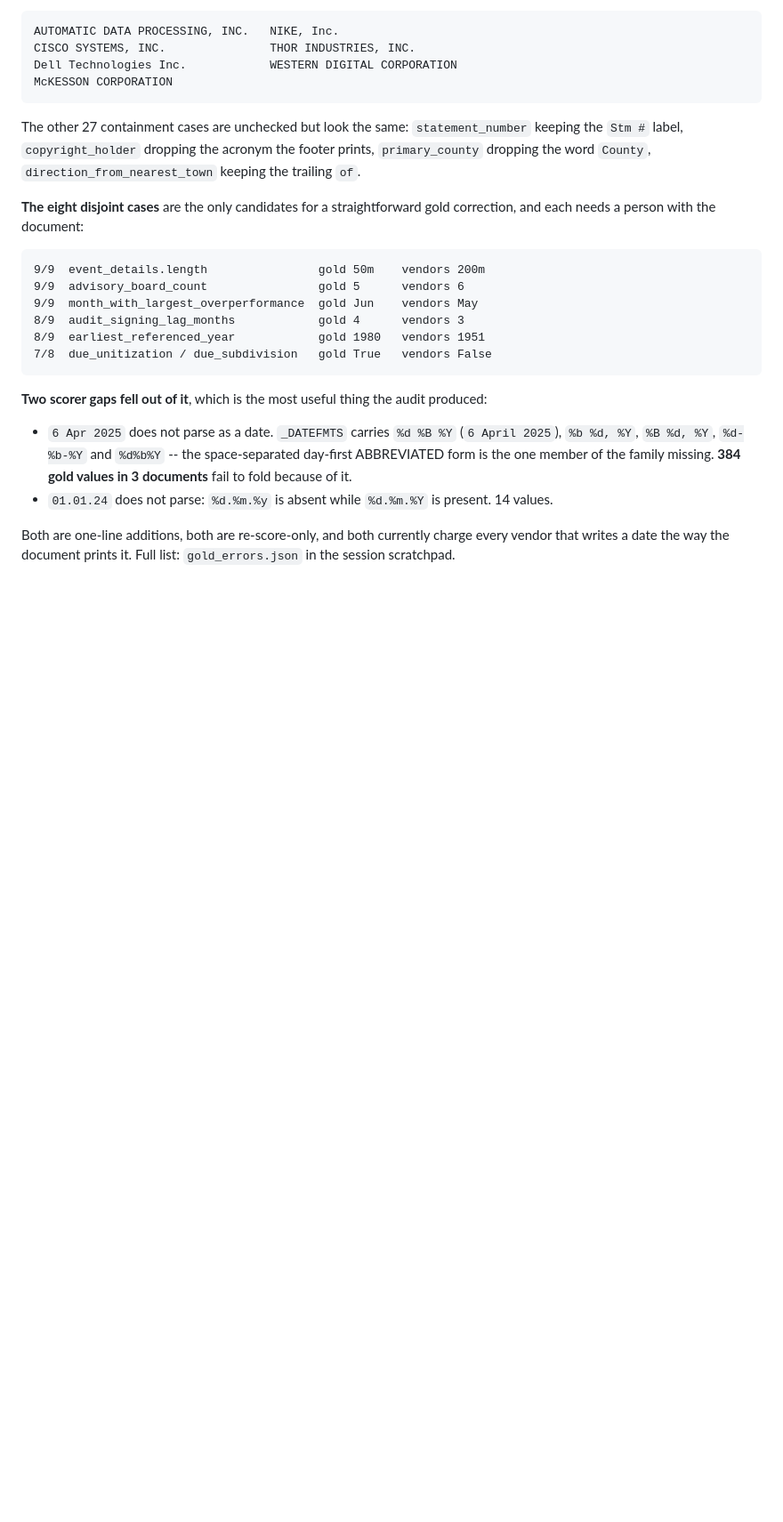
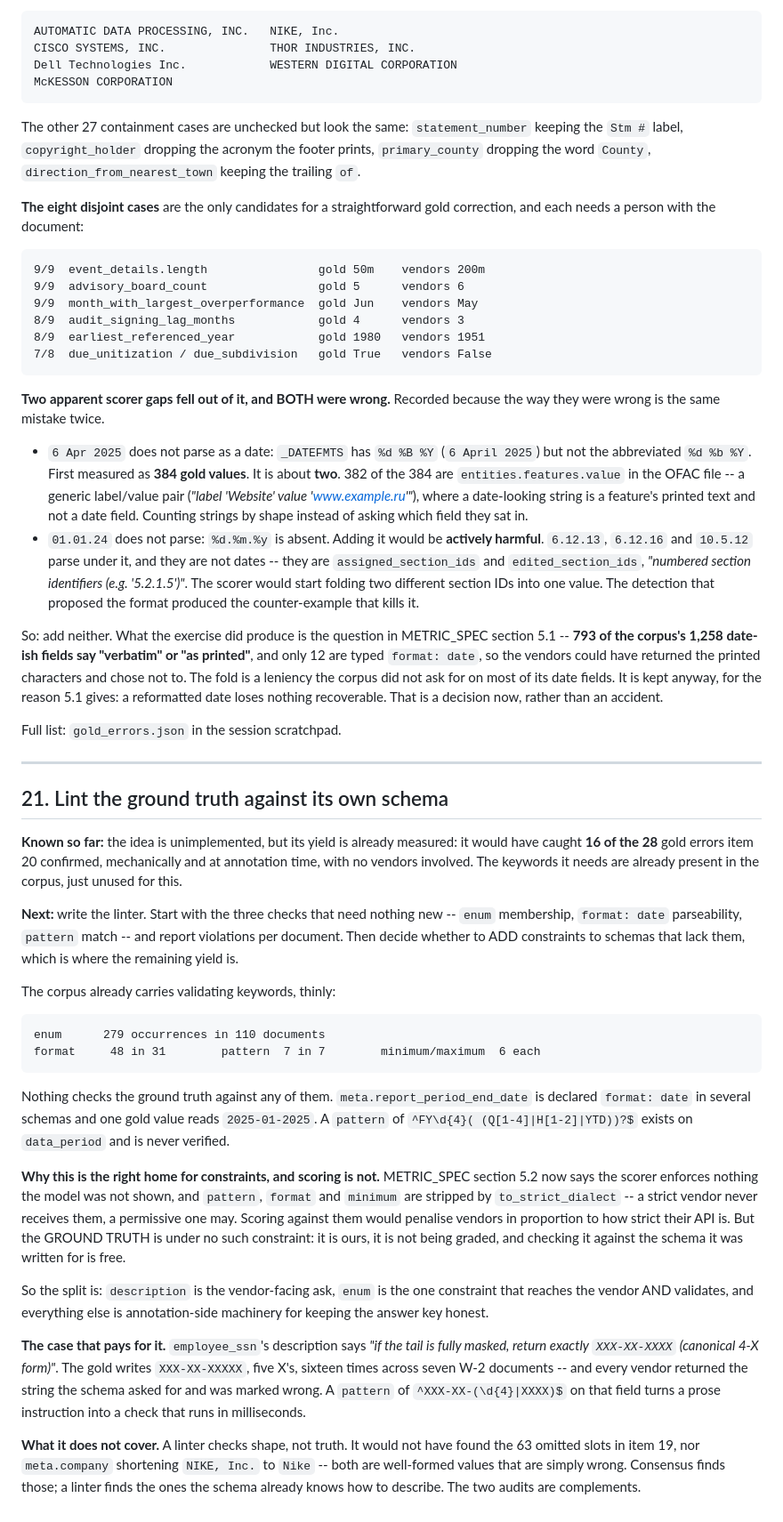
Before and after one commit to datalab-to/omni_extract_bench, a Markdown page: TO_LOOK_AT.md, the part around one of its changes. Shown at 89% size. Rendered like a GitHub page; blank space fills up the shorter version.

Commit message:
Retract the two date formats; propose linting gold against its schema
Item 20 proposed adding `%d %b %Y` and `%d.%m.%y` to `_DATEFMTS`. Both were wrong, in the same
way, and the retraction is recorded rather than the item quietly edited.

`%d %b %Y` was measured at 384 affected gold values. It is about two: 382 of them are
`entities.features.value` in the OFAC file, a generic label/value pair where a date-shaped
string is a feature's printed text and not a date field. Counting strings by shape without
asking which field they sat in.

`%d.%m.%y` would be actively harmful. `6.12.13`, `6.12.16` and `10.5.12` all parse under it
and none is a date -- they are `assigned_section_ids` and `edited_section_ids`, "numbered
section identifiers (e.g. '5.2.1.5')". Adding it would silently fold two different section IDs
into one value. The detection that proposed the format produced the counter-example.

Item 21 proposes the thing that would actually have helped: check the ground truth against the
schema it was written for. 16 of item 20's 28 confirmed gold errors are `employee_ssn`, whose
description says return exactly `XXX-XX-XXXX` and whose gold has five X's -- a `pattern` turns
that into a check that runs. The corpus already carries `enum` (279), `format` (48) and
`pattern` (7), and nothing verifies the gold against any of them.

This is the constructive half of METRIC_SPEC 5.2. Constraints cannot be scored, because
`to_strict_dialect` strips them and a strict vendor never sees them. The ground truth is under
no such constraint: it is ours and it is not being graded.

Co-Authored-By: Claude Opus 5 (1M context) <noreply@anthropic.com>

````diff
--- a/TO_LOOK_AT.md
+++ b/TO_LOOK_AT.md
@@ -890,14 +892,73 @@ and each needs a person with the document:
 7/8  due_unitization / due_subdivision   gold True   vendors False
 ```
 
-**Two scorer gaps fell out of it**, which is the most useful thing the audit produced:
+**Two apparent scorer gaps fell out of it, and BOTH were wrong.** Recorded because the way
+they were wrong is the same mistake twice.
 
-* `6 Apr 2025` does not parse as a date. `_DATEFMTS` carries `%d %B %Y` (`6 April 2025`),
-  `%b %d, %Y`, `%B %d, %Y`, `%d-%b-%Y` and `%d%b%Y` -- the space-separated day-first
-  ABBREVIATED form is the one member of the family missing. **384 gold values in 3
-  documents** fail to fold because of it.
-* `01.01.24` does not parse: `%d.%m.%y` is absent while `%d.%m.%Y` is present. 14 values.
+* `6 Apr 2025` does not parse as a date: `_DATEFMTS` has `%d %B %Y` (`6 April 2025`) but not
+  the abbreviated `%d %b %Y`. First measured as **384 gold values**. It is about **two**. 382
+  of the 384 are `entities.features.value` in the OFAC file -- a generic label/value pair
+  (*"label 'Website' value 'www.example.ru'"*), where a date-looking string is a feature's
+  printed text and not a date field. Counting strings by shape instead of asking which field
+  they sat in.
+* `01.01.24` does not parse: `%d.%m.%y` is absent. Adding it would be **actively harmful**.
+  `6.12.13`, `6.12.16` and `10.5.12` parse under it, and they are not dates -- they are
+  `assigned_section_ids` and `edited_section_ids`, *"numbered section identifiers (e.g.
+  '5.2.1.5')"*. The scorer would start folding two different section IDs into one value. The
+  detection that proposed the format produced the counter-example that kills it.
 
-Both are one-line additions, both are re-score-only, and both currently charge every vendor
-that writes a date the way the document prints it. Full list: `gold_errors.json` in the
-session scratchpad.
+So: add neither. What the exercise did produce is the question in METRIC_SPEC section 5.1 --
+**793 of the corpus's 1,258 date-ish fields say "verbatim" or "as printed"**, and only 12 are
+typed `format: date`, so the vendors could have returned the printed characters and chose not
+to. The fold is a leniency the corpus did not ask for on most of its date fields. It is kept
+anyway, for the reason 5.1 gives: a reformatted date loses nothing recoverable. That is a
+decision now, rather than an accident.
+
+Full list: `gold_errors.json` in the session scratchpad.
+
+---
+
+## 21. Lint the ground truth against its own schema
+
+**Known so far:** the idea is unimplemented, but its yield is already measured: it would have
+caught **16 of the 28** gold errors item 20 confirmed, mechanically and at annotation time,
+with no vendors involved. The keywords it needs are already present in the corpus, just unused
+for this.
+
+**Next:** write the linter. Start with the three checks that need nothing new -- `enum`
+membership, `format: date` parseability, `pattern` match -- and report violations per document.
+Then decide whether to ADD constraints to schemas that lack them, which is where the remaining
+yield is.
+
+The corpus already carries validating keywords, thinly:
+
+```
+enum      279 occurrences in 110 documents
+format     48 in 31        pattern  7 in 7        minimum/maximum  6 each
+```
+
+Nothing checks the ground truth against any of them. `meta.report_period_end_date` is declared
+`format: date` in several schemas and one gold value reads `2025-01-2025`. A `pattern` of
+`^FY\d{4}( (Q[1-4]|H[1-2]|YTD))?$` exists on `data_period` and is never verified.
+
+**Why this is the right home for constraints, and scoring is not.** METRIC_SPEC section 5.2
+now says the scorer enforces nothing the model was not shown, and `pattern`, `format` and
+`minimum` are stripped by `to_strict_dialect` -- a strict vendor never receives them, a
+permissive one may. Scoring against them would penalise vendors in proportion to how strict
+their API is. But the GROUND TRUTH is under no such constraint: it is ours, it is not being
+graded, and checking it against the schema it was written for is free.
+
+So the split is: `description` is the vendor-facing ask, `enum` is the one constraint that
+reaches the vendor AND validates, and everything else is annotation-side machinery for keeping
+the answer key honest.
+
+**The case that pays for it.** `employee_ssn`'s description says *"if the tail is fully
+masked, return exactly `XXX-XX-XXXX` (canonical 4-X form)"*. The gold writes `XXX-XX-XXXXX`,
+five X's, sixteen times across seven W-2 documents -- and every vendor returned the string the
+schema asked for and was marked wrong. A `pattern` of `^XXX-XX-(\d{4}|XXXX)$` on that field
+turns a prose instruction into a check that runs in milliseconds.
+
+**What it does not cover.** A linter checks shape, not truth. It would not have found the 63
+omitted slots in item 19, nor `meta.company` shortening `NIKE, Inc.` to `Nike` -- both are
+well-formed values that are simply wrong. Consensus finds those; a linter finds the ones the
+schema already knows how to describe. The two audits are complements.
````
Also changed, not shown: other parts of TO_LOOK_AT.md (+4 -2 lines).
